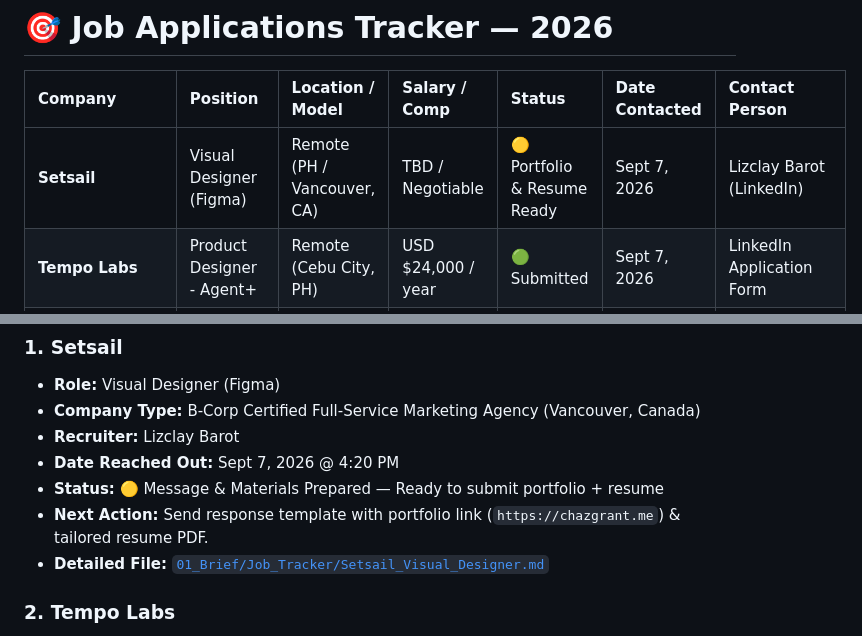
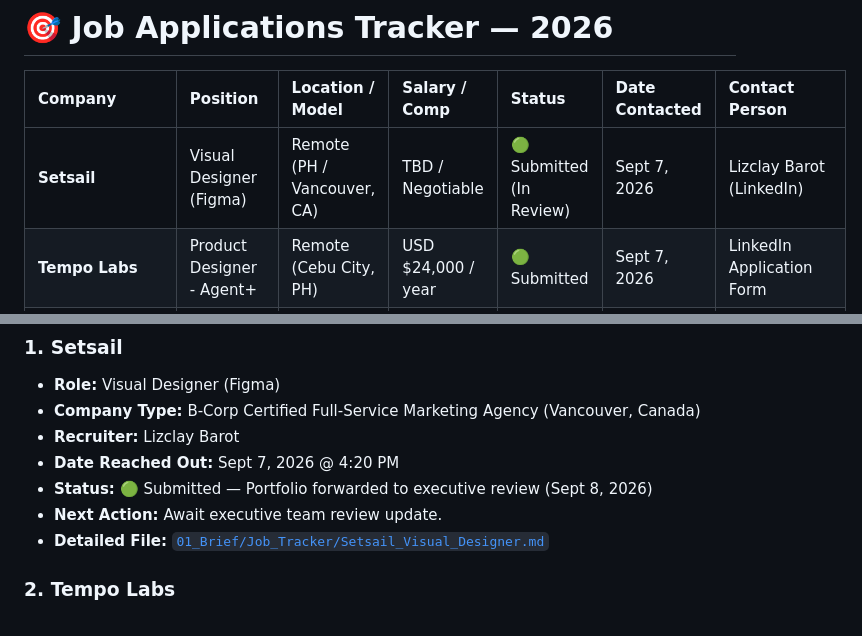
Before and after one commit to Mirikazi0/portfolio-2026, a Markdown page: JOB_APPLICATIONS_TRACKER.md, 2 parts joined by grey strips. Rendered like a GitHub page.

Commit message:
docs: update Setsail status to Submitted (In Review)

```diff
--- a/JOB_APPLICATIONS_TRACKER.md
+++ b/JOB_APPLICATIONS_TRACKER.md
@@ -2,7 +2,7 @@
 
 | Company | Position | Location / Model | Salary / Comp | Status | Date Contacted | Contact Person |
 | :--- | :--- | :--- | :--- | :--- | :--- | :--- |
-| **Setsail** | Visual Designer (Figma) | Remote (PH / Vancouver, CA) | TBD / Negotiable | 🟡 Portfolio & Resume Ready | Sept 7, 2026 | Lizclay Barot (LinkedIn) |
+| **Setsail** | Visual Designer (Figma) | Remote (PH / Vancouver, CA) | TBD / Negotiable | 🟢 Submitted (In Review) | Sept 7, 2026 | Lizclay Barot (LinkedIn) |
 | **Tempo Labs** | Product Designer - Agent+ | Remote (Cebu City, PH) | USD $24,000 / year | 🟢 Submitted | Sept 7, 2026 | LinkedIn Application Form |
 | **HireDigital** | Senior Creative Designer / Design Strategist | Remote (PH) | PHP 120k – 140k / mo | 🟢 Submitted | Sept 7, 2026 | LinkedIn Apply |
 | **House of Nannies** | Senior UI/UX Product Designer | Remote (US EST / PH) | PHP 125,000 / mo | 🟢 Submitted | Sept 7, 2026 | Onlinejobs.ph |
@@ -17,8 +17,8 @@
 * **Company Type:** B-Corp Certified Full-Service Marketing Agency (Vancouver, Canada)
 * **Recruiter:** Lizclay Barot
 * **Date Reached Out:** Sept 7, 2026 @ 4:20 PM
-* **Status:** 🟡 Message & Materials Prepared — Ready to submit portfolio + resume
-* **Next Action:** Send response template with portfolio link (`https://chazgrant.me`) & tailored resume PDF.
+* **Status:** 🟢 Submitted — Portfolio forwarded to executive review (Sept 8, 2026)
+* **Next Action:** Await executive team review update.
 * **Detailed File:** [`01_Brief/Job_Tracker/Setsail_Visual_Designer.md`](01_Brief/Job_Tracker/Setsail_Visual_Designer.md)
 
 ### 2. **Tempo Labs**
```
